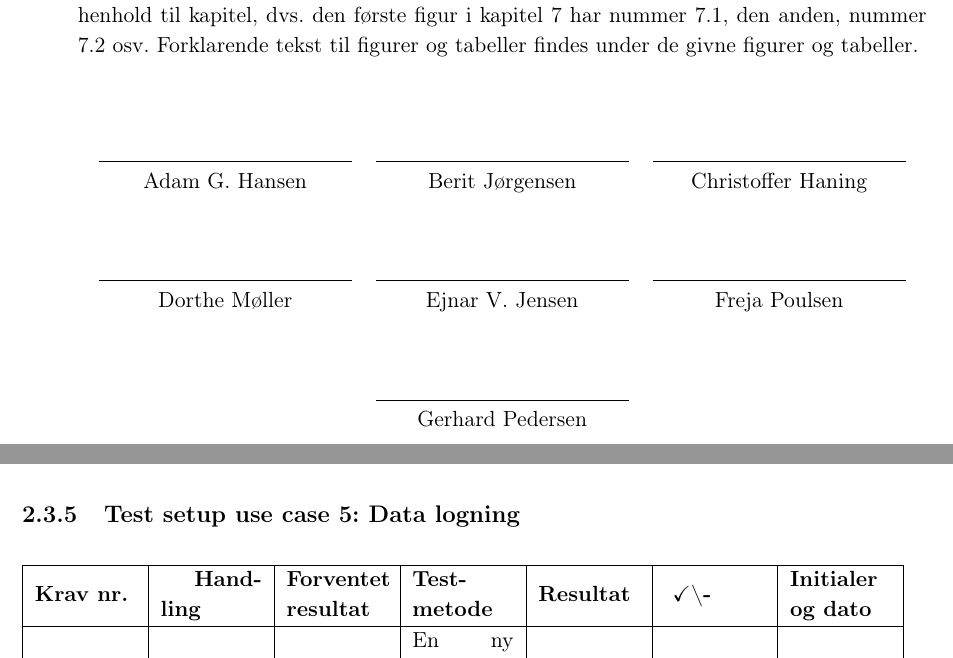
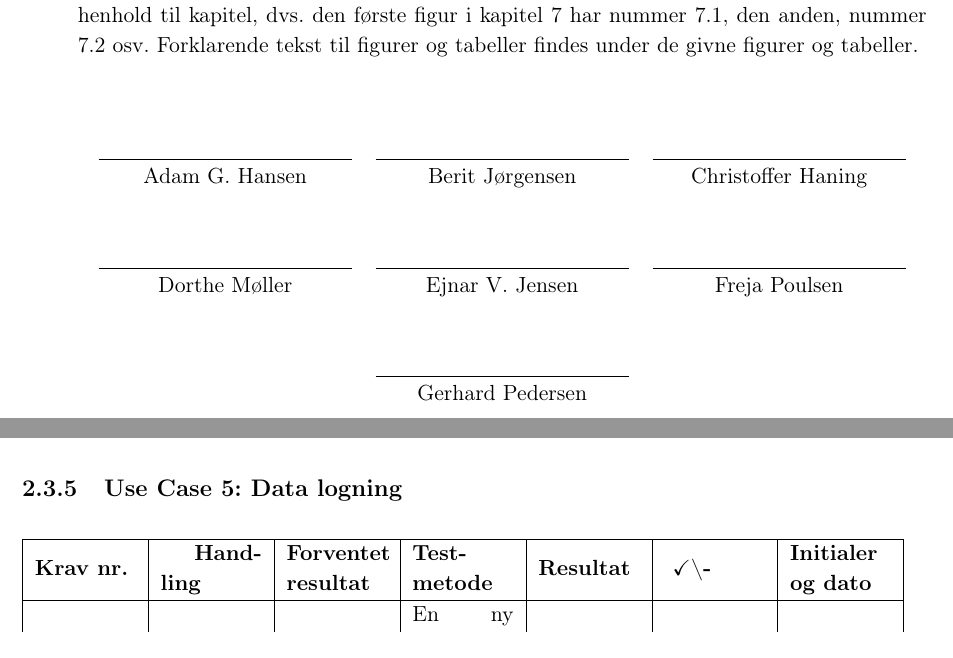
Before and after one commit to AE91/Islets-of-Langerhans, a LaTeX book (Rapport/Rapport.tex, which reads Rapport/accepttest/accepttest-uc1.tex, Rapport/accepttest/accepttest-uc2.tex, Rapport/accepttest/accepttest-uc3.tex): two parts of pages 5 and 28 of 39, joined at a grey line, cut so that both start at the same text. The pictures show the PDF file Rapport/Rapport.pdf that the author committed with the source.

Commit message:
AT rettelser

```diff
--- a/Rapport/accepttest/accepttest-uc1.tex
+++ b/Rapport/accepttest/accepttest-uc1.tex
@@ -1,4 +1,4 @@
-\subsection{Test setup use case 1: Påfyldning af celler}
+\subsection{Use Case 1: Påfyldning af celler}
 \begin{center}
 		\begin{longtable}{ | m{1.785cm} | m{1.785cm}| m{1.785cm}| m{1.785cm}| m{1.785cm}| m{1.785cm}|m{1.785cm}| }
 			\hline
--- a/Rapport/accepttest/accepttest-uc2.tex
+++ b/Rapport/accepttest/accepttest-uc2.tex
@@ -1,4 +1,4 @@
- \subsection{Test setup use case 2: Sortering af langerhanske øer}
+ \subsection{Use Case 2: Sortering af langerhanske øer}
 \begin{center}
 		\begin{longtable}{ | m{1.785cm} | m{1.785cm}| m{1.785cm}| m{1.785cm}| m{1.785cm}| m{1.785cm}|m{1.785cm}| }
 			\hline
--- a/Rapport/accepttest/accepttest-uc3.tex
+++ b/Rapport/accepttest/accepttest-uc3.tex
@@ -1,4 +1,4 @@
-  \subsection{Test setup use case 3: Stop sorteringscyklus}
+  \subsection{Use Case 3: Stop sorteringscyklus}
 \begin{center}
 		\begin{longtable}{ | m{1.785cm} | m{1.785cm}| m{1.785cm}| m{1.785cm}| m{1.785cm}| m{1.785cm}|m{1.785cm}| }
 			\hline
--- a/Rapport/accepttest/accepttest-uc4.tex
+++ b/Rapport/accepttest/accepttest-uc4.tex
@@ -1,4 +1,4 @@
- \subsection{Test setup use case 4: Indstillinger}
+ \subsection{Use Case 4: Indstillinger}
 \begin{center}
 		\begin{longtable}{ | m{1.785cm} | m{1.785cm}| m{1.785cm}| m{1.785cm}| m{1.785cm}| m{1.785cm}|m{1.785cm}| }
 			\hline
--- a/Rapport/accepttest/accepttest-uc5.tex
+++ b/Rapport/accepttest/accepttest-uc5.tex
@@ -1,4 +1,4 @@
-  \subsection{Test setup use case 5: Data logning}
+  \subsection{Use Cases 5: Data logning}
 \begin{center}
 		\begin{longtable}{ | m{1.785cm} | m{1.785cm}| m{1.785cm}| m{1.785cm}| m{1.785cm}| m{1.785cm}|m{1.785cm}| }
 			\hline
--- a/Rapport/accepttest/ikke-funk-krav-1-5.tex
+++ b/Rapport/accepttest/ikke-funk-krav-1-5.tex
@@ -5,21 +5,20 @@
 			\textbf{Krav nr.} &\textbf{ Kvalitetskrav} & \textbf{Forventet resultat} & \textbf{Test-metode} &\textbf{Resultat} & \textbf{ \checkmark \textbackslash -} & \textbf{Initialer og dato} \\
 
 			\hline
-			1 &  Hastigheden på systemet skal være Højere end 30 øer sorteret pr. minut & Normalforløbet ved en sorteringscyklus følges\fxnote{indsæt ref til UC}, hvor ved der måles med et stopur. Stopuret stoppes efter sorteringsprocessen er færdig, derefter regnes hastighed ud ved \begin{align}
-			(antal øer)/minutter
-			\end{align} \fxnote{hmm} & Når sorteringcyklussen er færdig er
-			\begin{align}
-			(antal øer)/minutter>30
-			\end{align}
+			1 &  Hastigheden på systemet skal være Højere end 30 øer sorteret pr. minut & Normalforløbet ved en sorteringscyklus følges\fxnote{indsæt ref til UC}, hvor ved der måles med et stopur. Stopuret stoppes efter sorteringsprocessen er færdig, derefter regnes hastighed ud ved
+$\frac{Antal øer}{minutter}$
+
+			\fxnote{hmm} & Når sorteringcyklussen er færdig er
+			$\frac{Antal øer}{minutter}>30$
  &  & & \\
 			\hline
 
 			2 &  1 Mere end 90\% af de isolerede øer skal være faktiske øer
 (Sandt pos: > 90\%)
  & Normalforløbet ved en sorteringscyklus følges. Efter endt cyklus, skal en kyndig person tælle antallet af faktiske øer. Dette holdes op i mod antallet af isoleret øer. & Når sorteringcyklussen er færdig er
- \begin{align}
- \frac{antal talte øer}{antal isoleret}*100=>90
- \end{align}
+
+ $\frac{antal talte øer}{antal isoleret}*100=>90$
+
 
 .   &  & & \\
 			\hline
```
Also changed, not shown: Rapport/Rapport.pdf, Rapport/accepttest/ikke-funk-krav-1-5.tex (24 more changed lines), 12 other files.
